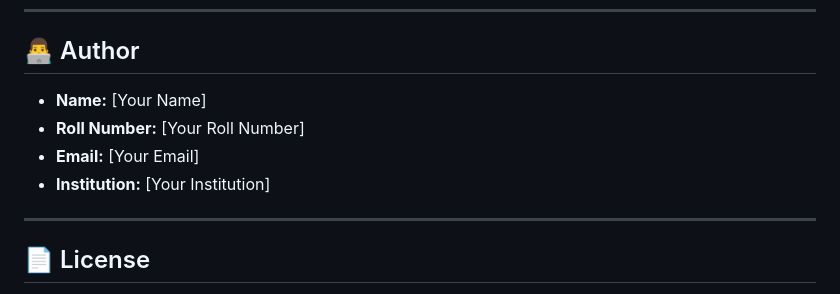
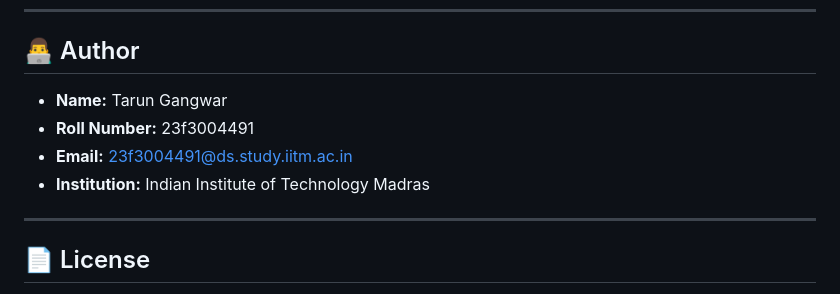
Before and after one commit to 23f3004491/Hospital-Management-System, a Markdown page: README.md, the part around the change. GitHub-like rendering.

Commit message:
Update README with project details and structure

```diff
--- a/README.md
+++ b/README.md
@@ -314,10 +314,10 @@ Hospital Management System_1/
 
 ## 👨‍💻 Author
 
-- **Name:** [Your Name]
-- **Roll Number:** [Your Roll Number]
-- **Email:** [Your Email]
-- **Institution:** [Your Institution]
+- **Name:** Tarun Gangwar
+- **Roll Number:** 23f3004491
+- **Email:** 23f3004491@ds.study.iitm.ac.in
+- **Institution:** Indian Institute of Technology Madras
 
 ---
 
```
